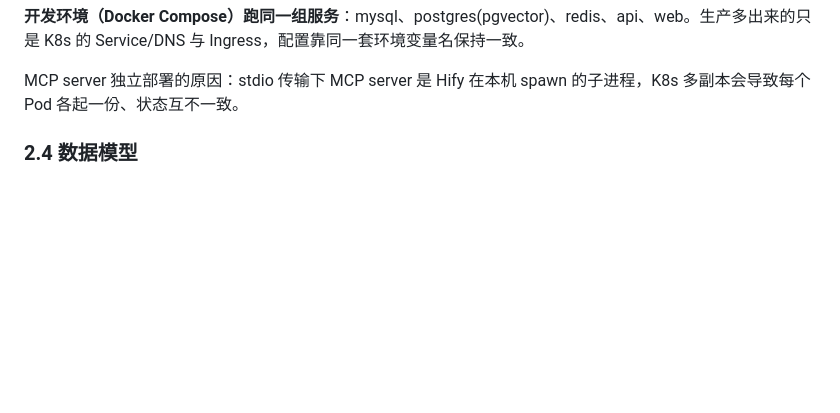
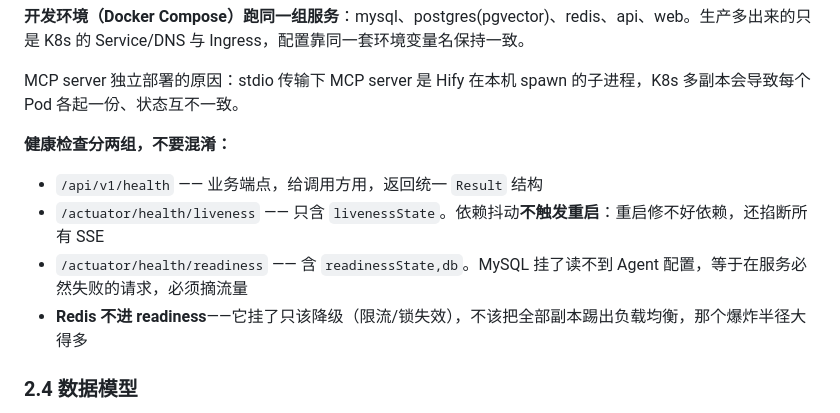
Before and after one commit to weiweishouwang/Hify, a Markdown page: CLAUDE.md, the part around the change. Drawn GitHub-style; blank space fills up the shorter version.

Commit message:
docs: CLAUDE.md 补充健康检查分组约定
记录两个健康端点的分工，以及 readiness/liveness 各包含什么、为什么 Redis
不进 readiness（它挂了只该降级，不该把全部副本踢出负载均衡）。

Co-Authored-By: Claude Opus 5 (1M context) <noreply@anthropic.com>

```diff
--- a/CLAUDE.md
+++ b/CLAUDE.md
@@ -161,6 +161,12 @@ Ingress (nginx-ingress) ── TLS 终止 · 路由 · SSE 超时与缓冲策略
 **开发环境（Docker Compose）跑同一组服务**：mysql、postgres(pgvector)、redis、api、web。生产多出来的只是 K8s 的 Service/DNS 与 Ingress，配置靠同一套环境变量名保持一致。
 
 MCP server 独立部署的原因：stdio 传输下 MCP server 是 Hify 在本机 spawn 的子进程，K8s 多副本会导致每个 Pod 各起一份、状态互不一致。
+
+**健康检查分两组，不要混淆：**
+- `/api/v1/health` —— 业务端点，给调用方用，返回统一 `Result` 结构
+- `/actuator/health/liveness` —— 只含 `livenessState`。依赖抖动**不触发重启**：重启修不好依赖，还掐断所有 SSE
+- `/actuator/health/readiness` —— 含 `readinessState,db`。MySQL 挂了读不到 Agent 配置，等于在服务必然失败的请求，必须摘流量
+- **Redis 不进 readiness**——它挂了只该降级（限流/锁失效），不该把全部副本踢出负载均衡，那个爆炸半径大得多
 
 ### 2.4 数据模型
 
```
